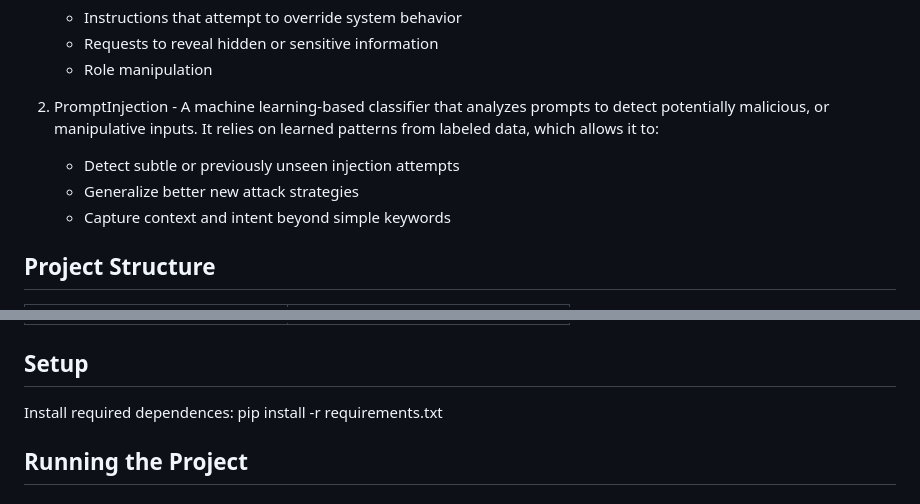
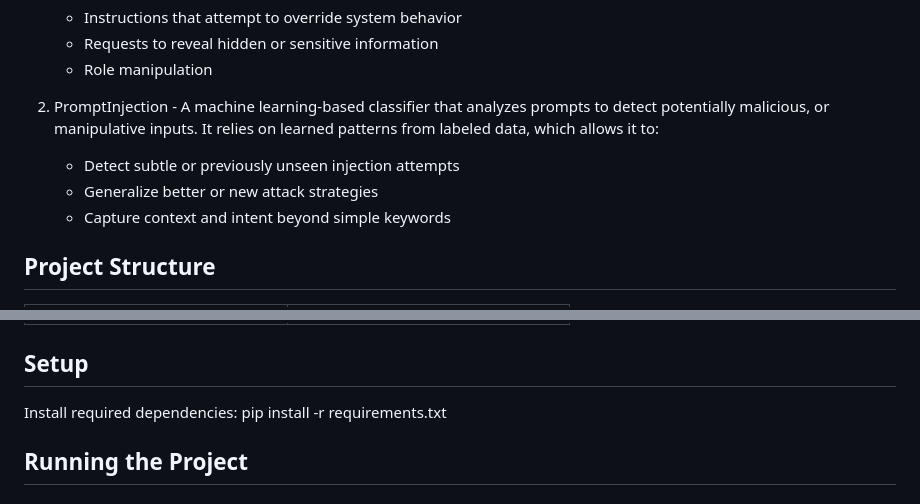
Before and after one commit to MalloryAnn/prompt-injection-defenses, a Markdown page: README.md, 2 parts joined by grey strips. GitHub-like rendering.

```diff
--- a/README.md
+++ b/README.md
@@ -29,7 +29,7 @@ Each prompt is analyzed by a unified analysis function that processes prompts th
 
 2. PromptInjection - A machine learning-based classifier that analyzes prompts to detect potentially malicious, or manipulative inputs. It relies on learned patterns from labeled data, which allows it to:
    - Detect subtle or previously unseen injection attempts
-   - Generalize better new attack strategies
+   - Generalize better or new attack strategies
    - Capture context and intent beyond simple keywords
 
 
@@ -48,7 +48,7 @@ Each prompt is analyzed by a unified analysis function that processes prompts th
 
 ## Setup
 
-Install required dependences:
+Install required dependencies:
 pip install -r requirements.txt
 
 
```
